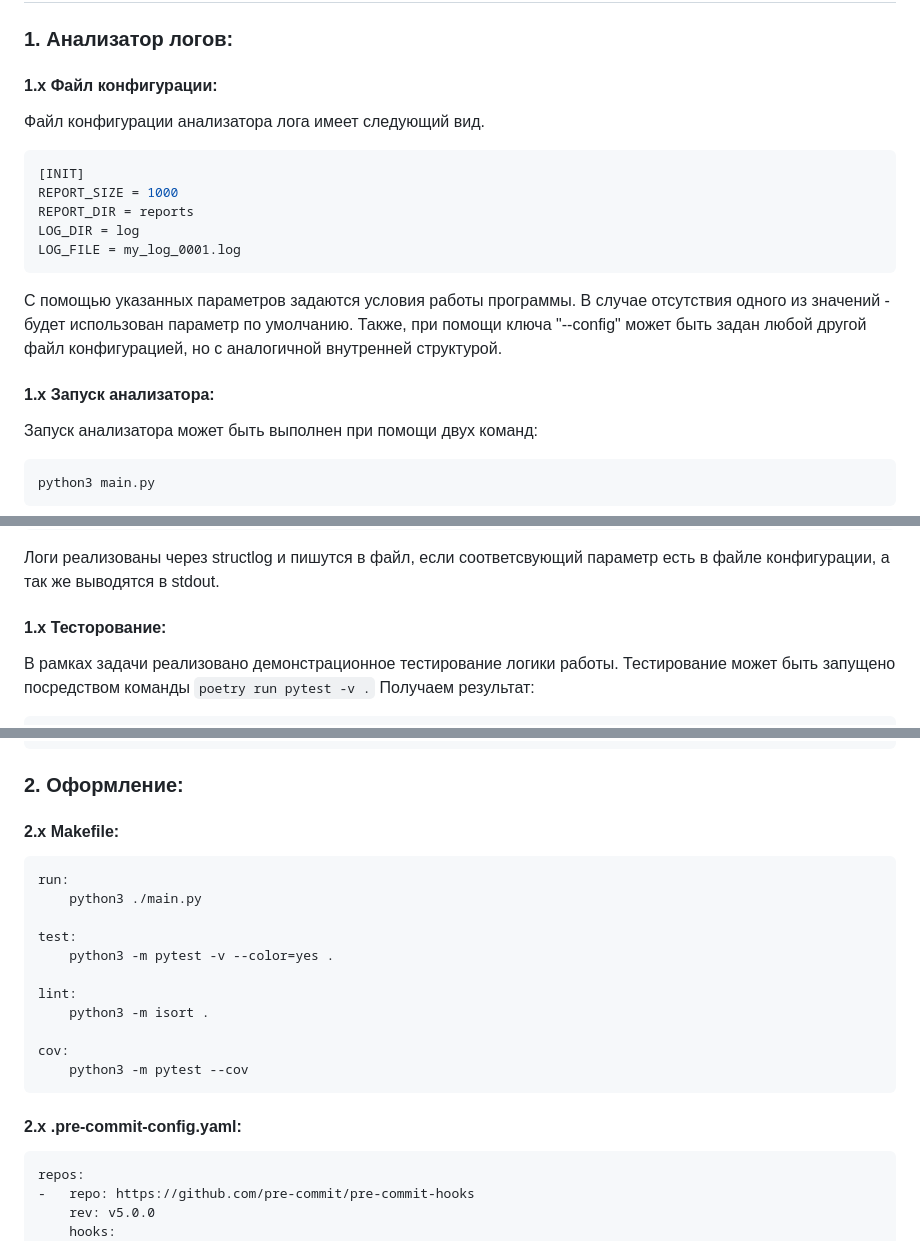
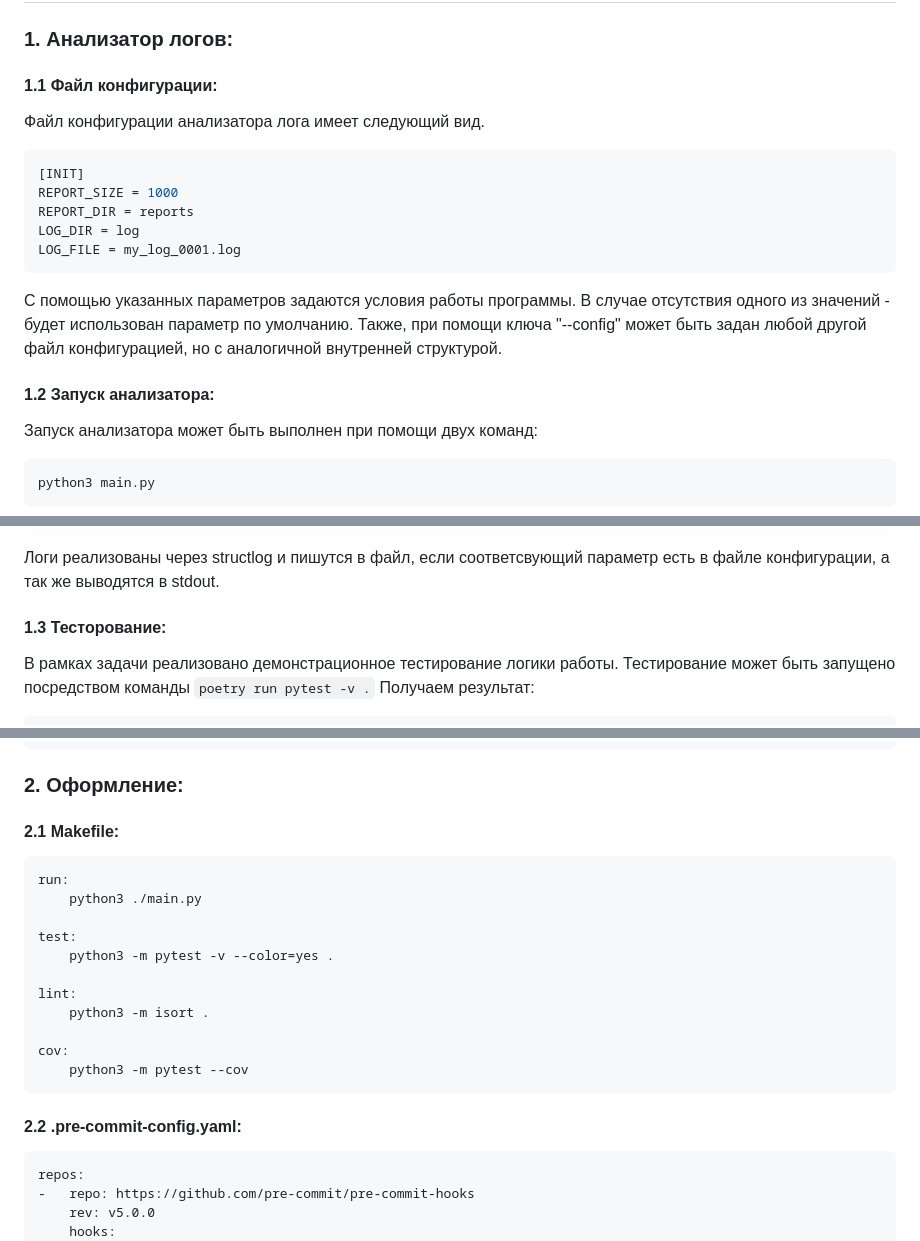
Before and after one commit to davydov34/Python-2025-01-HW01, a Markdown page: README.md, 3 parts joined by grey strips. GitHub-like rendering.

````diff
--- a/README.md
+++ b/README.md
@@ -32,7 +32,7 @@ ___________
 ##  Реализация:
 
 ### 1. Анализатор логов:
-#### 1.x Файл конфигурации:
+#### 1.1 Файл конфигурации:
 Файл конфигурации анализатора лога имеет следующий вид.
 ```ini
 [INIT]
@@ -44,7 +44,7 @@ LOG_FILE = my_log_0001.log
 С помощью указанных параметров задаются условия работы программы. В случае отсутствия одного из значений - будет использован параметр по умолчанию.
 Также, при помощи ключа "--config" может быть задан любой другой файл конфигурацией, но с аналогичной внутренней структурой.
 
-#### 1.x Запуск анализатора:
+#### 1.2 Запуск анализатора:
 Запуск анализатора может быть выполнен при помощи двух команд:
 ```bash
 python3 main.py
@@ -62,7 +62,7 @@ Logger start with cfg LOG=my_log_0001.log
 ```
 Логи реализованы через structlog и пишутся в файл, если соответсвующий параметр есть в файле конфигурации, а так же выводятся в stdout.
 
-#### 1.x Тесторование:
+#### 1.3 Тесторование:
 В рамках задачи реализовано демонстрационное тестирование логики работы. Тестирование может быть запущено посредством команды ```poetry run pytest -v .```
 Получаем результат:
 ```
@@ -80,7 +80,7 @@ tests/test_app.py::test_calc_table PASSED
 
 
 ### 2. Оформление:
-#### 2.x Makefile:
+#### 2.1 Makefile:
 ```makefile
 run:
 	python3 ./main.py
@@ -95,7 +95,7 @@ cov:
 	python3 -m pytest --cov
 ```
 
-#### 2.x .pre-commit-config.yaml:
+#### 2.2 .pre-commit-config.yaml:
 ```yml
 repos:
 -   repo: https://github.com/pre-commit/pre-commit-hooks
````
Also changed, not shown: other parts of README.md (+3 -3 lines).
